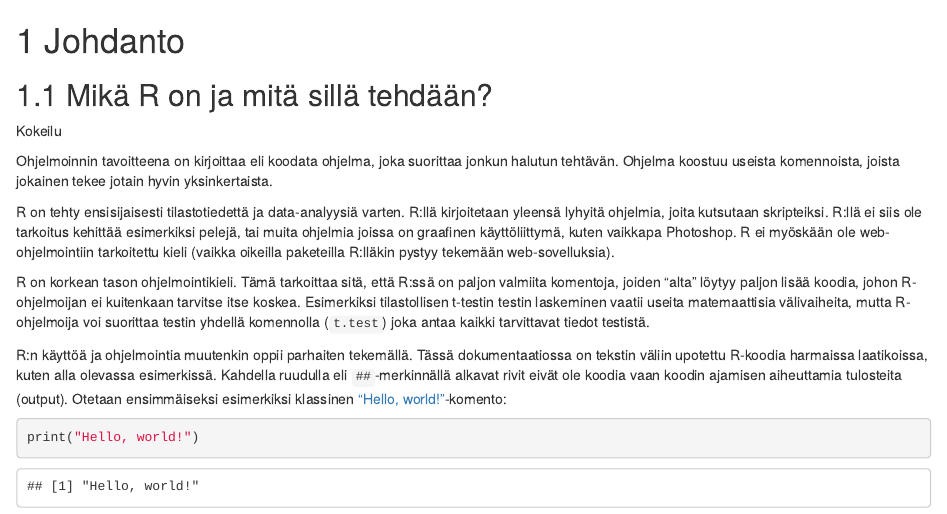
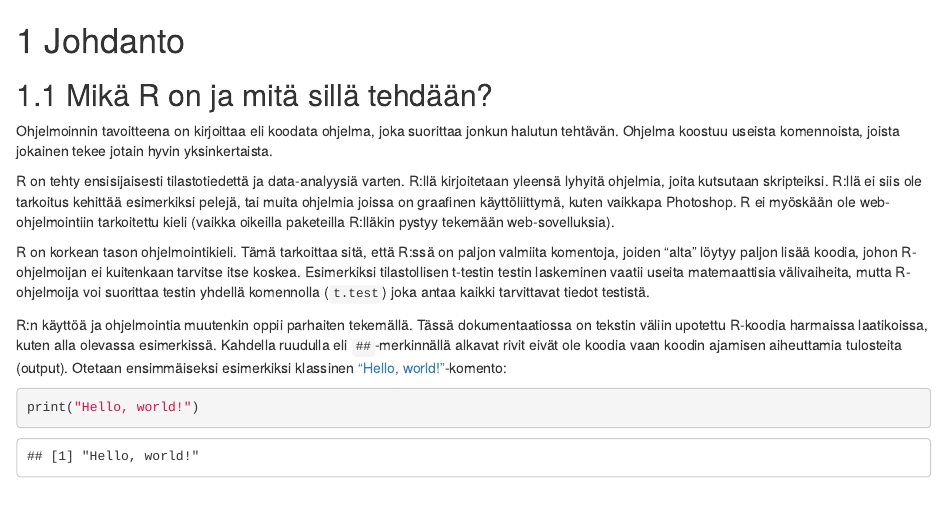
Before and after one commit to jukop/r_intro, an R Markdown document (01-intro.Rmd): the page in a window 1100 px wide, from its top. Rendered offline with R 4.5, knitr and Pandoc, with nearby package versions; drawn as R Markdown's standard HTML page in place of the format the file asks for.

Commit message:
Kokeilu pois

```diff
--- a/01-intro.Rmd
+++ b/01-intro.Rmd
@@ -1,9 +1,6 @@
 # Johdanto {#intro}
 
 ## Mikä R on ja mitä sillä tehdään?
-
-Kokeilu
-
 Ohjelmoinnin tavoitteena on kirjoittaa eli koodata ohjelma, joka suorittaa jonkun halutun tehtävän. Ohjelma koostuu useista komennoista, joista jokainen tekee jotain hyvin yksinkertaista.
 
 R on tehty ensisijaisesti tilastotiedettä ja data-analyysiä varten.  R:llä kirjoitetaan yleensä lyhyitä ohjelmia, joita kutsutaan skripteiksi. R:llä ei siis ole tarkoitus kehittää esimerkiksi pelejä, tai muita ohjelmia joissa on graafinen käyttöliittymä, kuten vaikkapa Photoshop. R ei myöskään ole web-ohjelmointiin tarkoitettu kieli (vaikka oikeilla paketeilla R:lläkin pystyy tekemään web-sovelluksia).
```
